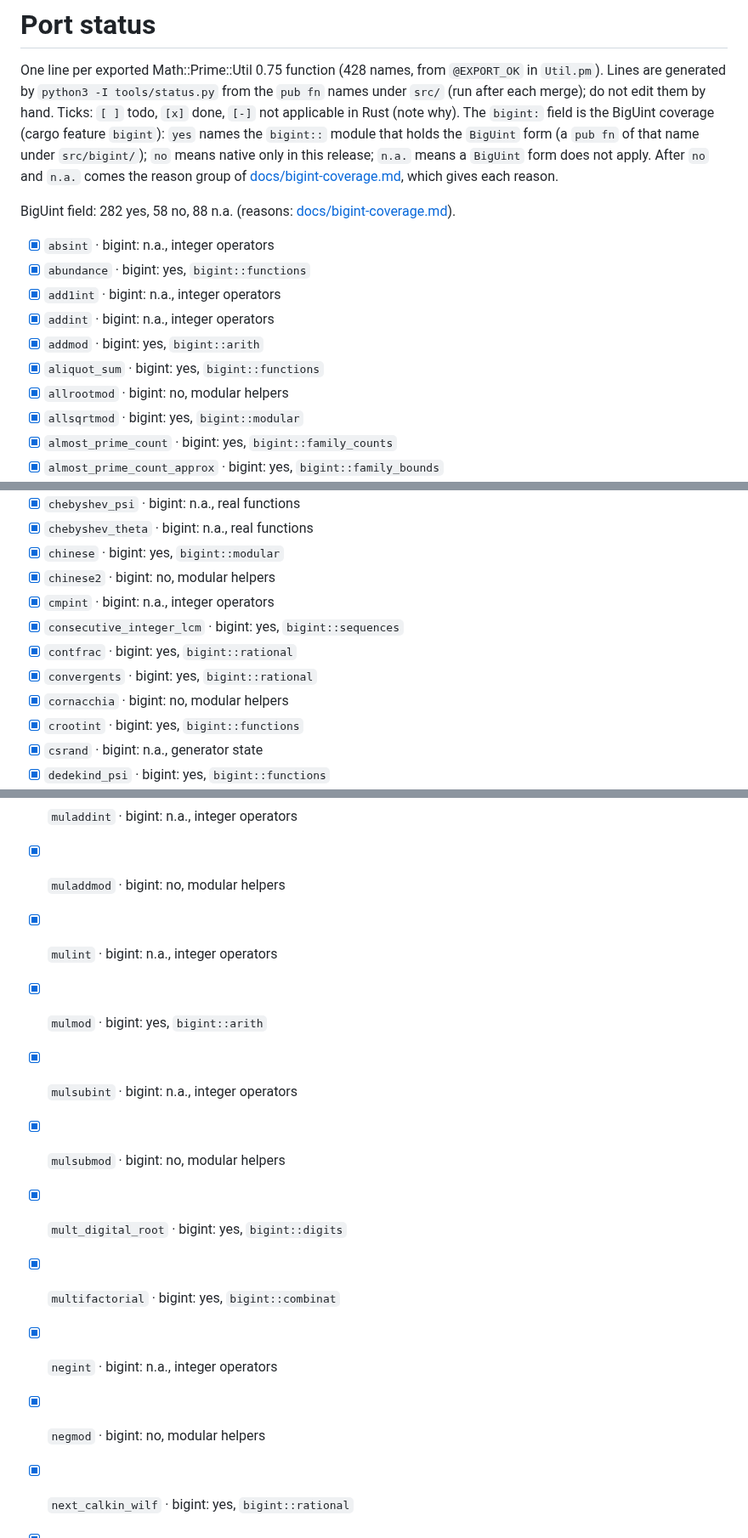
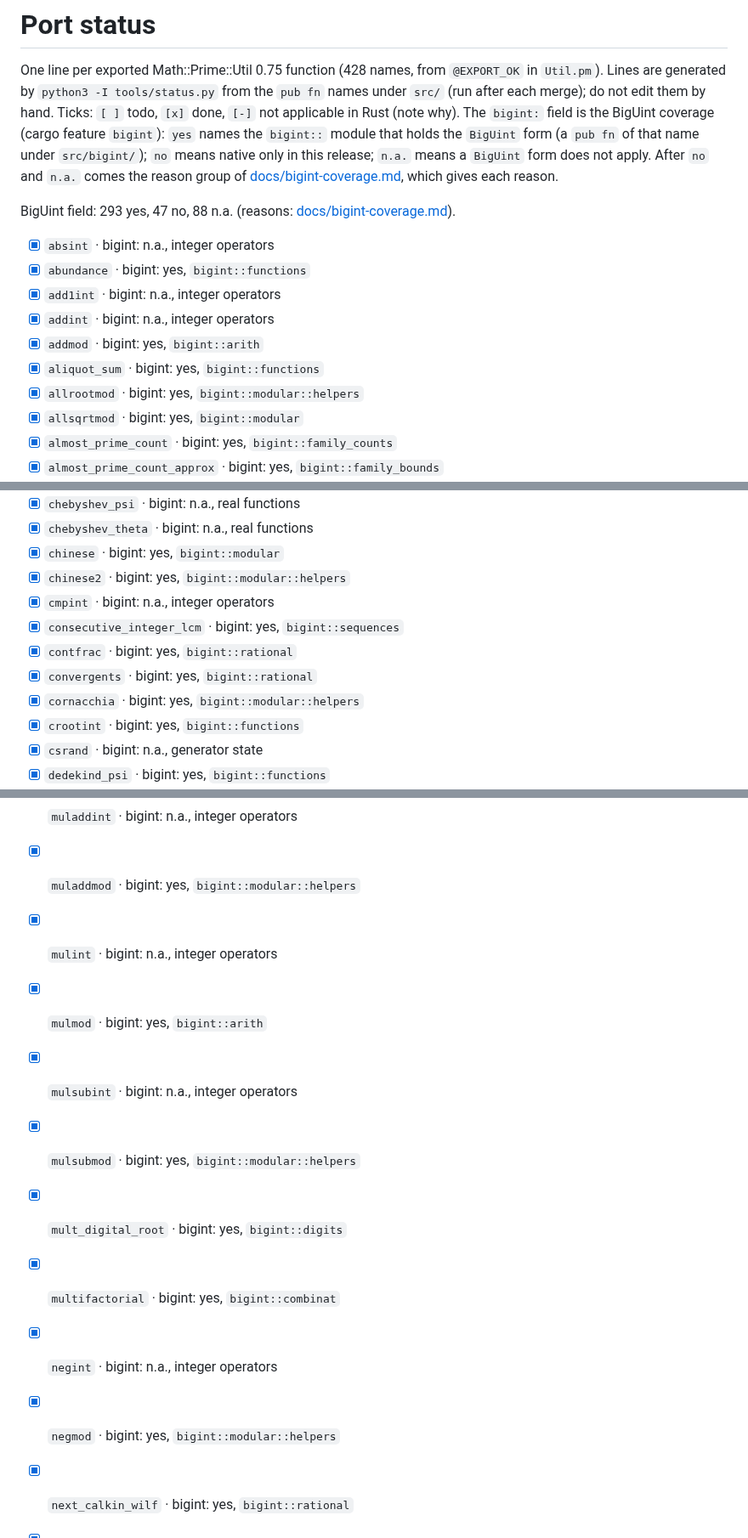
Before and after one commit to justanyone/math-prime-util, a Markdown page: STATUS.md, 3 parts joined by grey strips. Shown at 85% size. Drawn GitHub-style.

Commit message:
STATUS.md: ticks regenerated by mpu_watch
Co-Authored-By: Claude Sonnet 5.5 <noreply@anthropic.com>

```diff
--- a/STATUS.md
+++ b/STATUS.md
@@ -8,7 +8,7 @@ the `BigUint` form (a `pub fn` of that name under `src/bigint/`); `no` means nat
 a `BigUint` form does not apply. After `no` and `n.a.` comes the reason group of
 [docs/bigint-coverage.md](docs/bigint-coverage.md), which gives each reason.
 
-BigUint field: 282 yes, 58 no, 88 n.a. (reasons: [docs/bigint-coverage.md](docs/bigint-coverage.md)).
+BigUint field: 293 yes, 47 no, 88 n.a. (reasons: [docs/bigint-coverage.md](docs/bigint-coverage.md)).
 
 - [x] `absint` · bigint: n.a., integer operators
 - [x] `abundance` · bigint: yes, `bigint::functions`
@@ -16,7 +16,7 @@ BigUint field: 282 yes, 58 no, 88 n.a. (reasons: [docs/bigint-coverage.md](docs/
 - [x] `addint` · bigint: n.a., integer operators
 - [x] `addmod` · bigint: yes, `bigint::arith`
 - [x] `aliquot_sum` · bigint: yes, `bigint::functions`
-- [x] `allrootmod` · bigint: no, modular helpers
+- [x] `allrootmod` · bigint: yes, `bigint::modular::helpers`
 - [x] `allsqrtmod` · bigint: yes, `bigint::modular`
 - [x] `almost_prime_count` · bigint: yes, `bigint::family_counts`
 - [x] `almost_prime_count_approx` · bigint: yes, `bigint::family_bounds`
@@ -49,12 +49,12 @@ BigUint field: 282 yes, 58 no, 88 n.a. (reasons: [docs/bigint-coverage.md](docs/
 - [x] `chebyshev_psi` · bigint: n.a., real functions
 - [x] `chebyshev_theta` · bigint: n.a., real functions
 - [x] `chinese` · bigint: yes, `bigint::modular`
-- [x] `chinese2` · bigint: no, modular helpers
+- [x] `chinese2` · bigint: yes, `bigint::modular::helpers`
 - [x] `cmpint` · bigint: n.a., integer operators
 - [x] `consecutive_integer_lcm` · bigint: yes, `bigint::sequences`
 - [x] `contfrac` · bigint: yes, `bigint::rational`
 - [x] `convergents` · bigint: yes, `bigint::rational`
-- [x] `cornacchia` · bigint: no, modular helpers
+- [x] `cornacchia` · bigint: yes, `bigint::modular::helpers`
 - [x] `crootint` · bigint: yes, `bigint::functions`
 - [x] `csrand` · bigint: n.a., generator state
 - [x] `dedekind_psi` · bigint: yes, `bigint::functions`
@@ -212,15 +212,15 @@ BigUint field: 282 yes, 58 no, 88 n.a. (reasons: [docs/bigint-coverage.md](docs/
 - [x] `modint` · bigint: n.a., integer operators
 - [x] `moebius` · bigint: yes, `bigint::divisors`
 - [x] `muladdint` · bigint: n.a., integer operators
-- [x] `muladdmod` · bigint: no, modular helpers
+- [x] `muladdmod` · bigint: yes, `bigint::modular::helpers`
 - [x] `mulint` · bigint: n.a., integer operators
 - [x] `mulmod` · bigint: yes, `bigint::arith`
 - [x] `mulsubint` · bigint: n.a., integer operators
-- [x] `mulsubmod` · bigint: no, modular helpers
+- [x] `mulsubmod` · bigint: yes, `bigint::modular::helpers`
 - [x] `mult_digital_root` · bigint: yes, `bigint::digits`
 - [x] `multifactorial` · bigint: yes, `bigint::combinat`
 - [x] `negint` · bigint: n.a., integer operators
-- [x] `negmod` · bigint: no, modular helpers
+- [x] `negmod` · bigint: yes, `bigint::modular::helpers`
 - [x] `next_calkin_wilf` · bigint: yes, `bigint::rational`
 - [x] `next_chen_prime` · bigint: no, prime families, counts and sums
 - [x] `next_farey` · bigint: yes, `bigint::rational`
```
Also changed, not shown: other parts of STATUS.md (+5 -5 lines).
